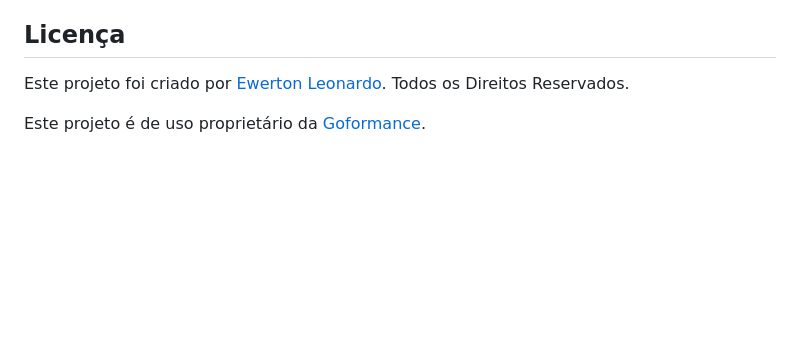
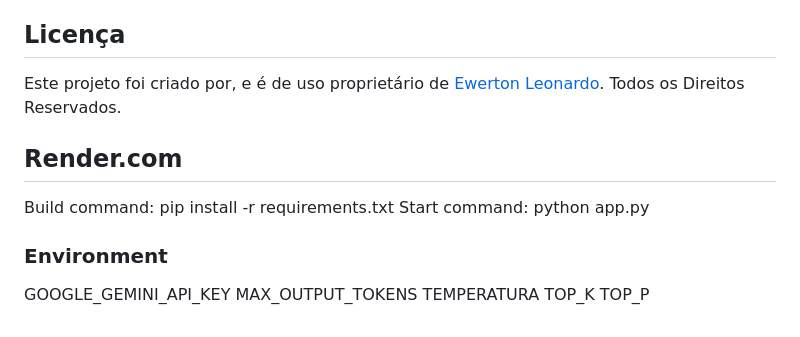
Before and after one commit to ewertonleonardo/flask-gemini-app, a Markdown page: README.md, the part around the change. Rendered like a GitHub page; blank space fills up the shorter version.

```diff
--- a/README.md
+++ b/README.md
@@ -80,6 +80,15 @@ As respostas e erros são registrados no arquivo `app.log`. Para resolver proble
 - Confirme se o `GOOGLE_GEMINI_API_KEY` é válido e está corretamente definido no `.env`.
 
 ## Licença
-Este projeto foi criado por [Ewerton Leonardo](https://www.linkedin.com/in/ewertonleonardoap/). Todos os Direitos Reservados.
+Este projeto foi criado por, e é de uso proprietário de [Ewerton Leonardo](https://www.linkedin.com/in/ewertonleonardoap/). Todos os Direitos Reservados.
 
-Este projeto é de uso proprietário da [Goformance](https://goformance.com.br).
+## Render.com
+Build command: pip install -r requirements.txt
+Start command: python app.py
+
+### Environment
+GOOGLE_GEMINI_API_KEY
+MAX_OUTPUT_TOKENS
+TEMPERATURA
+TOP_K
+TOP_P
```
